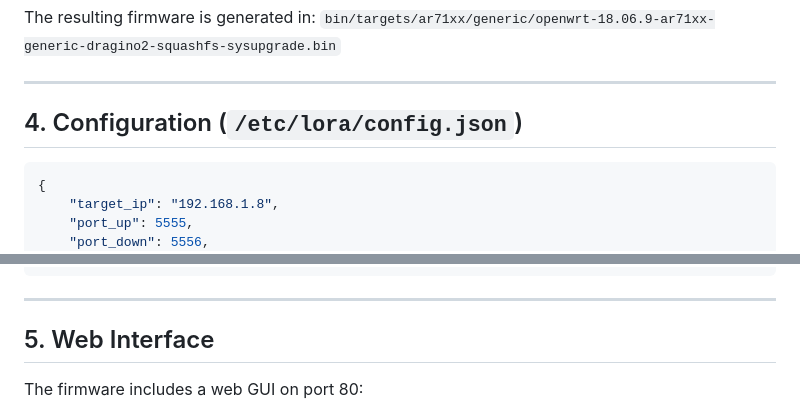
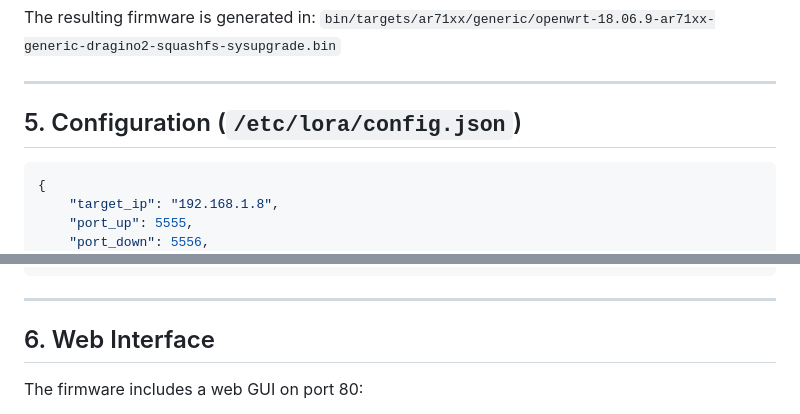
Before and after one commit to nor24o/custom-lps8-firmware, a Markdown page: README.md, 2 parts joined by grey strips. Rendered like a GitHub page.

````diff
--- a/README.md
+++ b/README.md
@@ -63,7 +116,7 @@ The resulting firmware is generated in:
 
 ---
 
-## 4. Configuration (`/etc/lora/config.json`)
+## 5. Configuration (`/etc/lora/config.json`)
 
 ```json
 {
@@ -83,7 +136,7 @@ The resulting firmware is generated in:
 
 ---
 
-## 5. Web Interface
+## 6. Web Interface
 
 The firmware includes a web GUI on port 80:
 - **Status Tab**: Real-time daemon uptime, memory, CPU load, and system health.
````
Also changed, not shown: other parts of README.md (+54 -1 lines).
